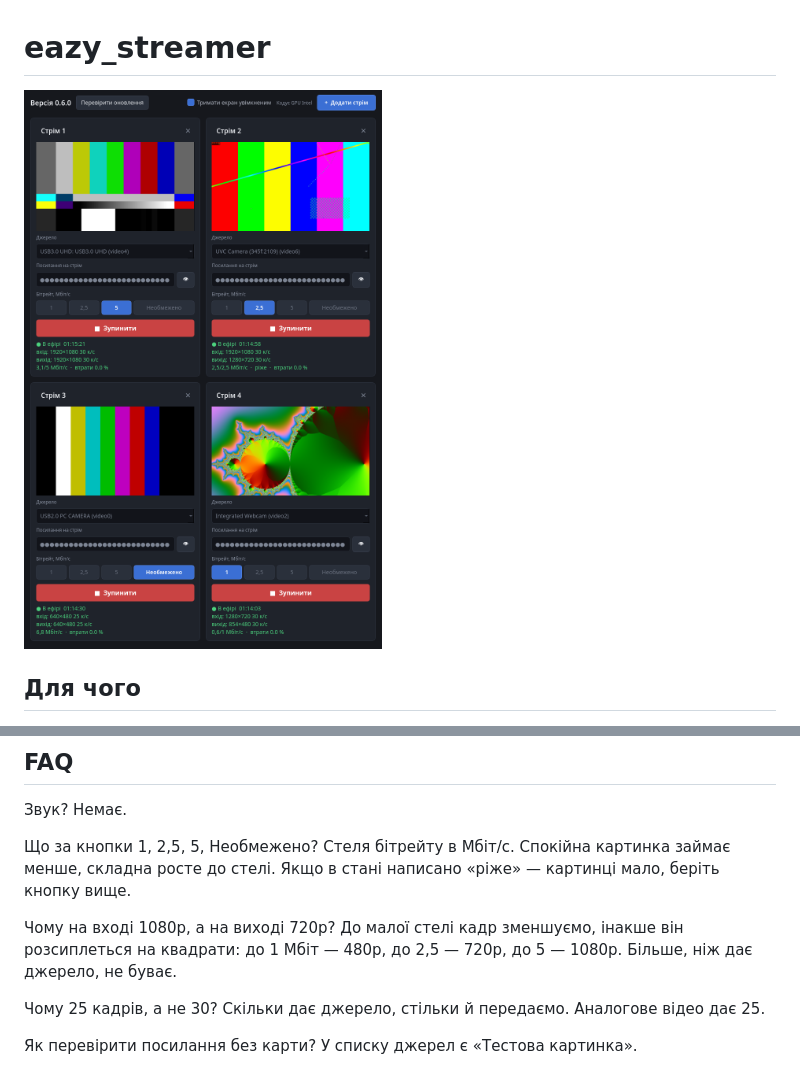
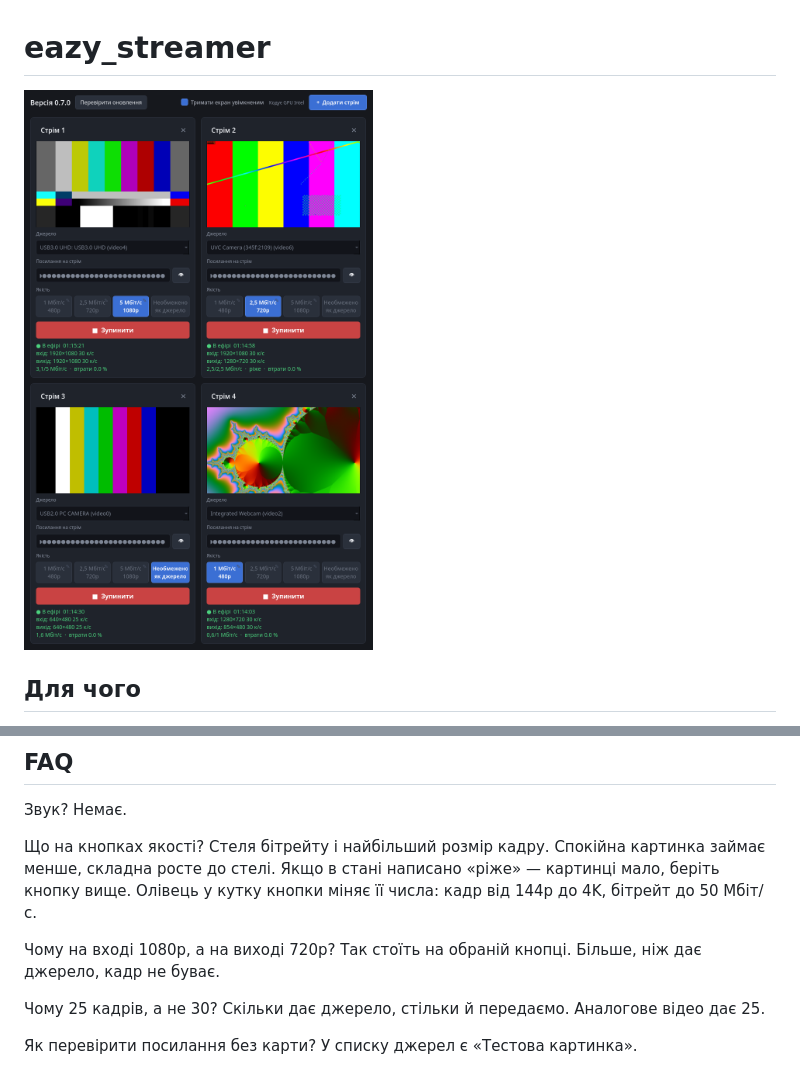
Before and after one commit to Kargevon/eazy_streamer, a Markdown page: README.md, 2 parts joined by grey strips. GitHub-like rendering; pictures changed too: screenshot.png.

```diff
--- a/README.md
+++ b/README.md
@@ -69,9 +69,9 @@ Windows 11, i5-12450H, RTX 3050. Один стрім з аналогового
 
 Звук? Немає.
 
-Що за кнопки 1, 2,5, 5, Необмежено? Стеля бітрейту в Мбіт/с. Спокійна картинка займає менше, складна росте до стелі. Якщо в стані написано «ріже» — картинці мало, беріть кнопку вище.
+Що на кнопках якості? Стеля бітрейту і найбільший розмір кадру. Спокійна картинка займає менше, складна росте до стелі. Якщо в стані написано «ріже» — картинці мало, беріть кнопку вище. Олівець у кутку кнопки міняє її числа: кадр від 144p до 4K, бітрейт до 50 Мбіт/с.
 
-Чому на вході 1080p, а на виході 720p? До малої стелі кадр зменшуємо, інакше він розсиплеться на квадрати: до 1 Мбіт — 480p, до 2,5 — 720p, до 5 — 1080p. Більше, ніж дає джерело, не буває.
+Чому на вході 1080p, а на виході 720p? Так стоїть на обраній кнопці. Більше, ніж дає джерело, кадр не буває.
 
 Чому 25 кадрів, а не 30? Скільки дає джерело, стільки й передаємо. Аналогове відео дає 25.
 
```
Also changed, not shown: 3 other files.
